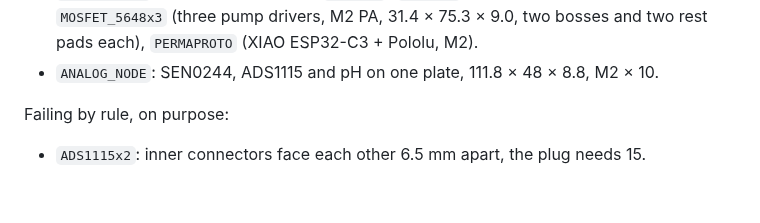
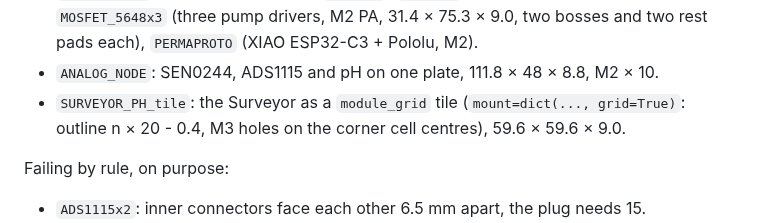
Before and after one commit to mbchisholm/CACAD-Lab, a Markdown page: projects/standoff_plate/README.md, the part around the change. Rendered like a GitHub page; blank space fills up the shorter version.

```diff
--- a/projects/standoff_plate/README.md
+++ b/projects/standoff_plate/README.md
@@ -32,6 +32,8 @@ Active and passing (sizes after the 2026-10-15 change):
   Adafruit's STEP), `MOSFET_5648x3` (three pump drivers, M2 PA, 31.4 × 75.3 × 9.0,
   two bosses and two rest pads each), `PERMAPROTO` (XIAO ESP32-C3 + Pololu, M2).
 - `ANALOG_NODE`: SEN0244, ADS1115 and pH on one plate, 111.8 × 48 × 8.8, M2 × 10.
+- `SURVEYOR_PH_tile`: the Surveyor as a `module_grid` tile (`mount=dict(..., grid=True)`:
+  outline n × 20 - 0.4, M3 holes on the corner cell centres), 59.6 × 59.6 × 9.0.
 
 Failing by rule, on purpose:
 - `ADS1115x2`: inner connectors face each other 6.5 mm apart, the plug needs 15.
```
Also changed, not shown: CLAUDE.md (+2 -0 lines), projects/module_grid/README.md (added, +70 -0 lines), docs/img/module_grid_clamp_section.png (added), docs/img/module_grid_probes.png (added), 8 other files.
